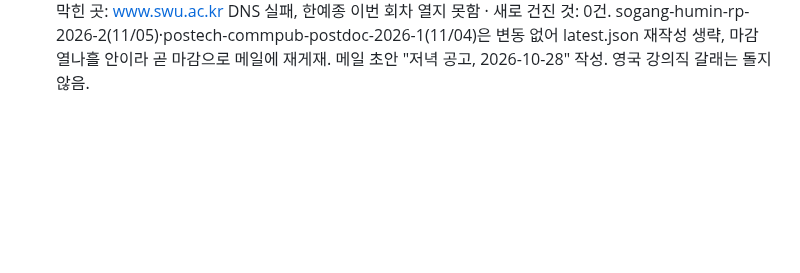
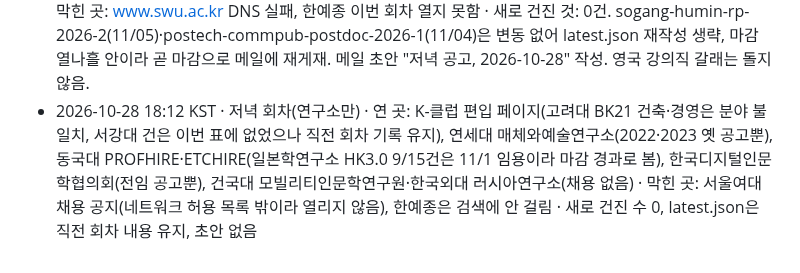
Before and after one commit to eeruwang/loggia, a Markdown page: jobs/log.md, the part around the change. GitHub-like rendering; blank space fills up the shorter version.

Commit message:
jobs: 2026-10-28 evening run log
Co-Authored-By: Claude Sonnet 5.5 <noreply@anthropic.com>
Claude-Session: https://claude.ai/code/session_012iFPp9exkPfAbG5iahS7yZ

```diff
--- a/jobs/log.md
+++ b/jobs/log.md
@@ -52,3 +52,4 @@
 2026-10-26 저녁(UTC 18:16 실행, 갈래 1만) · 연 곳: K-클럽 하이브레인넷 편입 페이지 50행(서강대 인문학연구소 11/05, POSTECH 소통과공론연구소 11/04 기존 건 재확인, 고려대 BK21은 건축·경영 분야라 제외, 영상·영화·매체·예술·문화·미디어 신규 없음), 연세대 매체와예술연구소(2022·2023 옛 공고뿐), 건국대 모빌리티인문학연구원(채용 없음), 동국대 PROFHIRE와 ETCHIRE(신규 분야 일치 없음, 9/15 일본학연구소 HK3.0은 11/1 임용이라 마감 경과로 봄), 한국외대 러시아연구소(채용 없음), KADH 채용job 최신 10건(전임교원 분야 불일치), 검색 4건(동국대 일본학, 서강대, 한예종, 연구교수 영상·미디어 신규 없음) · 막힌 곳: www.swu.ac.kr DNS 실패, 한예종 검색만 · 새로 건진 것: 0건. latest.json은 변동 없어 재작성 생략. 메일 초안 "저녁 공고, 2026-10-26" 작성(곧 마감 2건 재게재).
 - 2026-10-27 18:14 KST · 저녁 회차(연구소만, 하위 에이전트 없이 직접 수행) · 연 곳: K-클럽 하이브레인넷 편입 페이지 50행(서강대 인문과학연구소 연구교수 2차 접수 10/20~11/05, POSTECH 소통과공론연구소 박사후연구원 10/22~11/04 기존 건 재확인, 영상·영화·매체·예술·문화·미디어 신규 없음, 고려대 BK21 건축·경영과 고등과학원·KAIST 등은 분야 불일치), 연세대 매체와예술연구소(2022·2023 옛 공고 2건뿐), 건국대 모빌리티인문학연구원(채용 없음, 8월 공지뿐), 동국대 PROFHIRE(10/19 의학계열, 10/15·10/16 비정년트랙, 10/6 정년트랙, 9/15 일본학연구소 HK3.0 마감 경과)와 ETCHIRE(교사채용뿐), 한국외대 러시아연구소(슬라브연구 투고 공지뿐), KADH 채용job 최신 5건(경희대·한남대·단국대 전임교원, 분야 불일치), 검색 6건(서강대·POSTECH 원문 못 찾음, 한성대 HK연구교수 접수 10/6~10/18 마감 경과 재확인, 한예종·서울여대 신규 없음) · 막힌 곳: www.swu.ac.kr, www.hansung.ac.kr, www.jinhakpro.com DNS 실패, 한예종 검색만 · 새로 건진 것: 0건. sogang-humin-rp-2026-2(11/05)·postech-commpub-postdoc-2026-1(11/04)은 변동 없어 latest.json 재작성 생략, 마감 열나흘 안이라 곧 마감으로 메일에 재게재. 메일 초안 "저녁 공고, 2026-10-27" 작성. 영국 강의직 갈래는 돌지 않음.
 - 2026-10-28 03:15 KST · 저녁 회차로 처리(정규 18:00에서 벗어난 시각에 실행됨, 연구소만, 하위 에이전트 없이 직접 수행) · 연 곳: K-클럽 하이브레인넷 편입 페이지 50행(서강대 인문학연구소 연구교수 2차 접수 10/20~11/05, POSTECH 소통과공론연구소 박사후연구원 10/22~11/04 기존 건 재확인, 고려대 BK21 건축·경영은 분야 불일치, 영상·영화·매체·예술·문화·미디어 신규 없음), 연세대 매체와예술연구소(2022·2023 옛 공고 2건뿐), 건국대 모빌리티인문학연구원(채용 없음), 동국대 PROFHIRE(10/19 의학계열, 10/16·10/15 비정년트랙, 10/6 정년트랙, 9/15 일본학연구소 HK3.0 마감 경과)와 ETCHIRE(교사채용뿐), 한국외대 러시아연구소(채용 없음), KADH 채용job 최신 5건(경희대·한남대·단국대 전임교원 분야 불일치, 경희대 K컬처 스토리콘텐츠연구소 비전임은 AI·데이터과학 분야로 마감 미상), 검색 2건(서강대·POSTECH 원문 못 찾음, 신규 없음) · 막힌 곳: www.swu.ac.kr DNS 실패, 한예종 이번 회차 열지 못함 · 새로 건진 것: 0건. sogang-humin-rp-2026-2(11/05)·postech-commpub-postdoc-2026-1(11/04)은 변동 없어 latest.json 재작성 생략, 마감 열나흘 안이라 곧 마감으로 메일에 재게재. 메일 초안 "저녁 공고, 2026-10-28" 작성. 영국 강의직 갈래는 돌지 않음.
+- 2026-10-28 18:12 KST · 저녁 회차(연구소만) · 연 곳: K-클럽 편입 페이지(고려대 BK21 건축·경영은 분야 불일치, 서강대 건은 이번 표에 없었으나 직전 회차 기록 유지), 연세대 매체와예술연구소(2022·2023 옛 공고뿐), 동국대 PROFHIRE·ETCHIRE(일본학연구소 HK3.0 9/15건은 11/1 임용이라 마감 경과로 봄), 한국디지털인문학협의회(전임 공고뿐), 건국대 모빌리티인문학연구원·한국외대 러시아연구소(채용 없음) · 막힌 곳: 서울여대 채용 공지(네트워크 허용 목록 밖이라 열리지 않음), 한예종은 검색에 안 걸림 · 새로 건진 수 0, latest.json은 직전 회차 내용 유지, 초안 없음
```
